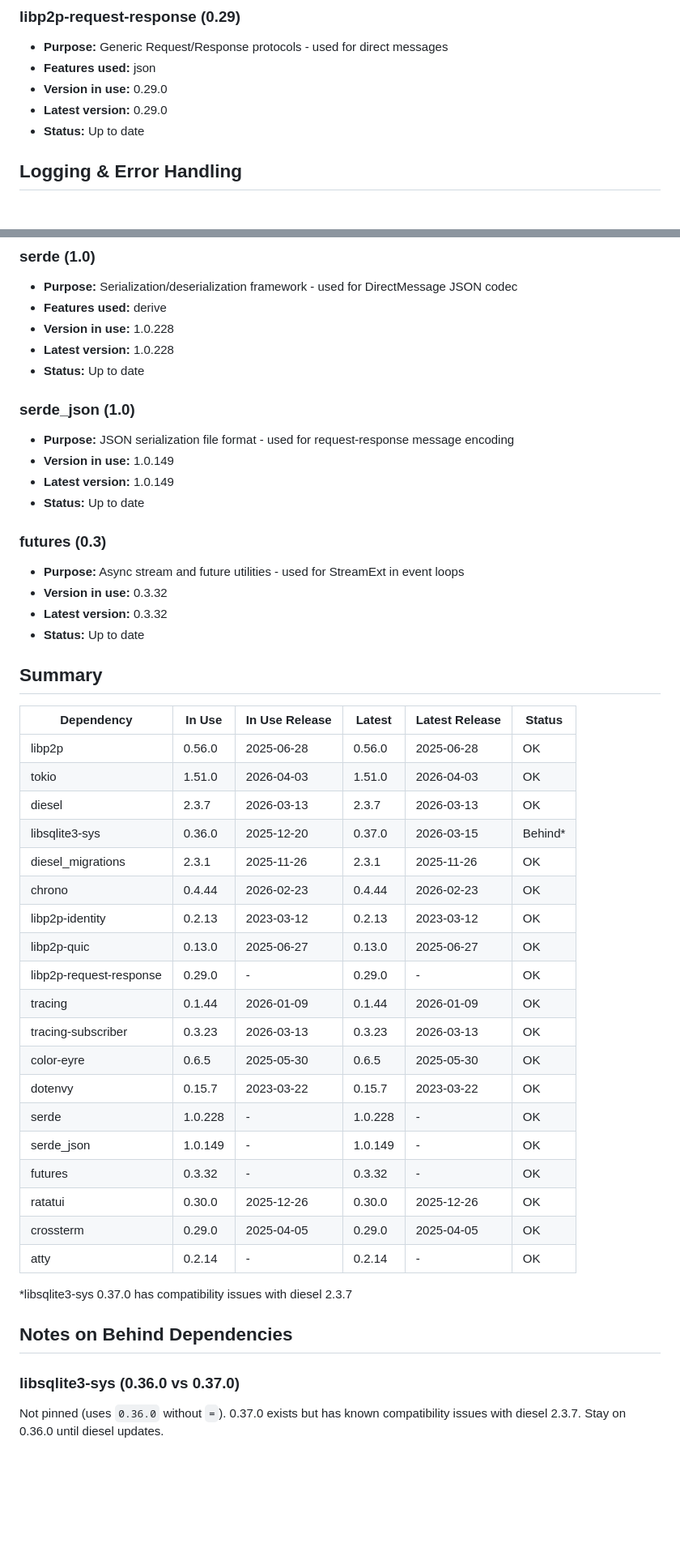
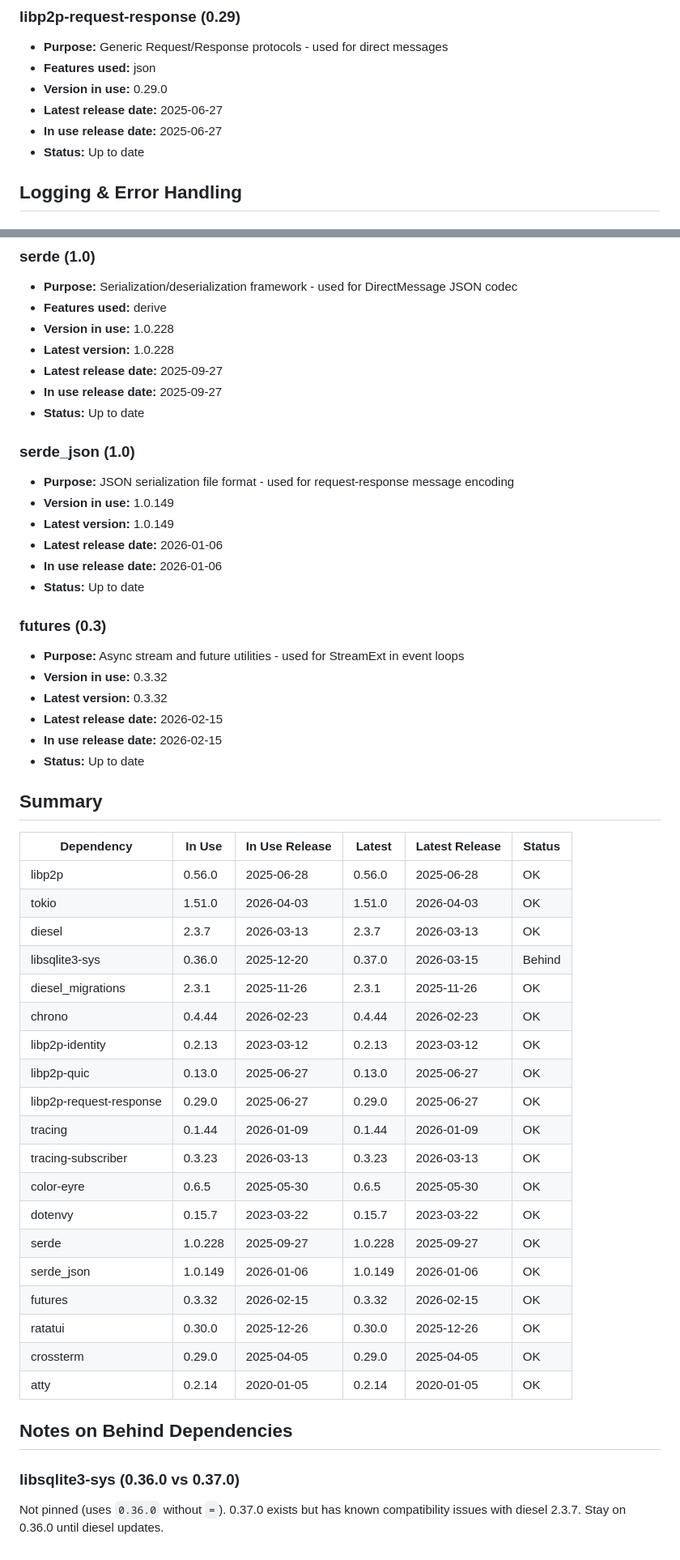
Before and after one commit to thomas725/p2p_app, a Markdown page: docs/dependencies.md, 2 parts joined by grey strips. Shown at 81% size. Rendered like a GitHub page; blank space fills up the shorter version.

Commit message:
Fill missing release dates in dependency docs
- serde 1.0.228: 2025-09-27
- serde_json 1.0.149: 2026-01-06
- futures 0.3.32: 2026-02-15
- atty 0.2.14: 2020-01-05
- libp2p-request-response 0.29.0: 2025-06-27

```diff
--- a/docs/dependencies.md
+++ b/docs/dependencies.md
@@ -84,7 +84,8 @@ This document lists all project dependencies, their purpose, and update status.
 - **Purpose:** Generic Request/Response protocols - used for direct messages
 - **Features used:** json
 - **Version in use:** 0.29.0
-- **Latest version:** 0.29.0
+- **Latest release date:** 2025-06-27
+- **In use release date:** 2025-06-27
 - **Status:** Up to date
 
 ## Logging & Error Handling
@@ -158,6 +159,8 @@ This document lists all project dependencies, their purpose, and update status.
 - **Features used:** derive
 - **Version in use:** 1.0.228
 - **Latest version:** 1.0.228
+- **Latest release date:** 2025-09-27
+- **In use release date:** 2025-09-27
 - **Status:** Up to date
 
 ### serde_json (1.0)
@@ -165,6 +168,8 @@ This document lists all project dependencies, their purpose, and update status.
 - **Purpose:** JSON serialization file format - used for request-response message encoding
 - **Version in use:** 1.0.149
 - **Latest version:** 1.0.149
+- **Latest release date:** 2026-01-06
+- **In use release date:** 2026-01-06
 - **Status:** Up to date
 
 ### futures (0.3)
@@ -172,35 +177,36 @@ This document lists all project dependencies, their purpose, and update status.
 - **Purpose:** Async stream and future utilities - used for StreamExt in event loops
 - **Version in use:** 0.3.32
 - **Latest version:** 0.3.32
+- **Latest release date:** 2026-02-15
+- **In use release date:** 2026-02-15
 - **Status:** Up to date
 
 ## Summary
 
-| Dependency | In Use | In Use Release | Latest | Latest Release | Status |
-|------------|--------|-----------------|--------|-----------------|--------|
-| libp2p | 0.56.0 | 2025-06-28 | 0.56.0 | 2025-06-28 | OK |
-| tokio | 1.51.0 | 2026-04-03 | 1.51.0 | 2026-04-03 | OK |
-| diesel | 2.3.7 | 2026-03-13 | 2.3.7 | 2026-03-13 | OK |
-| libsqlite3-sys | 0.36.0 | 2025-12-20 | 0.37.0 | 2026-03-15 | Behind* |
-| diesel_migrations | 2.3.1 | 2025-11-26 | 2.3.1 | 2025-11-26 | OK |
-| chrono | 0.4.44 | 2026-02-23 | 0.4.44 | 2026-02-23 | OK |
-| libp2p-identity | 0.2.13 | 2023-03-12 | 0.2.13 | 2023-03-12 | OK |
-| libp2p-quic | 0.13.0 | 2025-06-27 | 0.13.0 | 2025-06-27 | OK |
-| libp2p-request-response | 0.29.0 | - | 0.29.0 | - | OK |
-| tracing | 0.1.44 | 2026-01-09 | 0.1.44 | 2026-01-09 | OK |
-| tracing-subscriber | 0.3.23 | 2026-03-13 | 0.3.23 | 2026-03-13 | OK |
-| color-eyre | 0.6.5 | 2025-05-30 | 0.6.5 | 2025-05-30 | OK |
-| dotenvy | 0.15.7 | 2023-03-22 | 0.15.7 | 2023-03-22 | OK |
-| serde | 1.0.228 | - | 1.0.228 | - | OK |
-| serde_json | 1.0.149 | - | 1.0.149 | - | OK |
-| futures | 0.3.32 | - | 0.3.32 | - | OK |
-| ratatui | 0.30.0 | 2025-12-26 | 0.30.0 | 2025-12-26 | OK |
-| crossterm | 0.29.0 | 2025-04-05 | 0.29.0 | 2025-04-05 | OK |
-| atty | 0.2.14 | - | 0.2.14 | - | OK |
-
-\*libsqlite3-sys 0.37.0 has compatibility issues with diesel 2.3.7
+| Dependency              | In Use   | In Use Release | Latest   | Latest Release | Status |
+|-------------------------|----------|----------------|----------|----------------|--------|
+| libp2p                  | 0.56.0   | 2025-06-28     | 0.56.0   | 2025-06-28     | OK     |
+| tokio                   | 1.51.0   | 2026-04-03     | 1.51.0   | 2026-04-03     | OK     |
+| diesel                  | 2.3.7    | 2026-03-13     | 2.3.7    | 2026-03-13     | OK     |
+| libsqlite3-sys          | 0.36.0   | 2025-12-20     | 0.37.0   | 2026-03-15     | Behind |
+| diesel_migrations       | 2.3.1    | 2025-11-26     | 2.3.1    | 2025-11-26     | OK     |
+| chrono                  | 0.4.44   | 2026-02-23     | 0.4.44   | 2026-02-23     | OK     |
+| libp2p-identity         | 0.2.13   | 2023-03-12     | 0.2.13   | 2023-03-12     | OK     |
+| libp2p-quic             | 0.13.0   | 2025-06-27     | 0.13.0   | 2025-06-27     | OK     |
+| libp2p-request-response | 0.29.0   | 2025-06-27     | 0.29.0   | 2025-06-27     | OK     |
+| tracing                 | 0.1.44   | 2026-01-09     | 0.1.44   | 2026-01-09     | OK     |
+| tracing-subscriber      | 0.3.23   | 2026-03-13     | 0.3.23   | 2026-03-13     | OK     |
+| color-eyre              | 0.6.5    | 2025-05-30     | 0.6.5    | 2025-05-30     | OK     |
+| dotenvy                 | 0.15.7   | 2023-03-22     | 0.15.7   | 2023-03-22     | OK     |
+| serde                   | 1.0.228  | 2025-09-27     | 1.0.228  | 2025-09-27     | OK     |
+| serde_json              | 1.0.149  | 2026-01-06     | 1.0.149  | 2026-01-06     | OK     |
+| futures                 | 0.3.32   | 2026-02-15     | 0.3.32   | 2026-02-15     | OK     |
+| ratatui                 | 0.30.0   | 2025-12-26     | 0.30.0   | 2025-12-26     | OK     |
+| crossterm               | 0.29.0   | 2025-04-05     | 0.29.0   | 2025-04-05     | OK     |
+| atty                    | 0.2.14   | 2020-01-05     | 0.2.14   | 2020-01-05     | OK     |
 
 ## Notes on Behind Dependencies
 
 ### libsqlite3-sys (0.36.0 vs 0.37.0)
+
 Not pinned (uses `0.36.0` without `=`). 0.37.0 exists but has known compatibility issues with diesel 2.3.7. Stay on 0.36.0 until diesel updates.
```
Also changed, not shown: other parts of docs/dependencies.md (+1 -1 lines).
